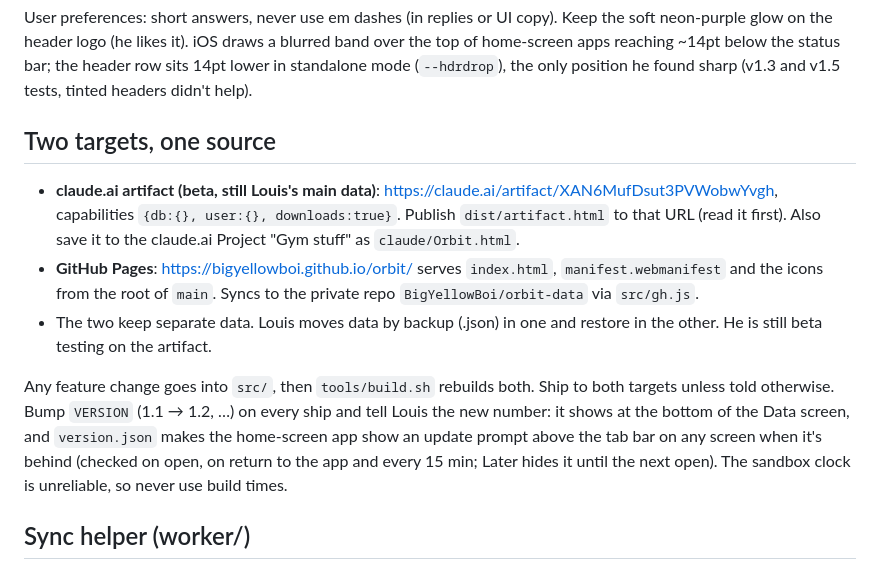
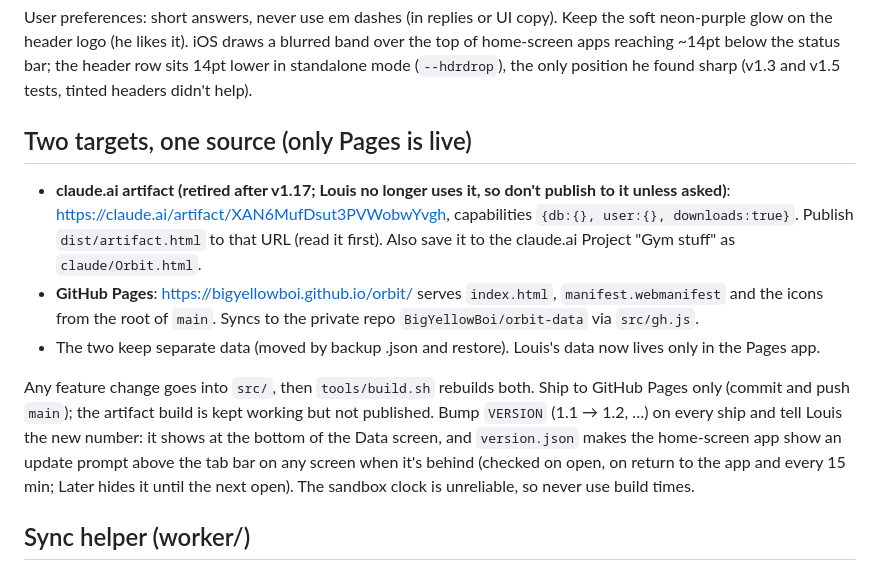
Before and after one commit to BigYellowBoi/orbit, a Markdown page: CLAUDE.md, the part around the change. GitHub-like rendering.

Commit message:
CLAUDE.md: artifact retired, ship to Pages only
Co-Authored-By: Claude Opus 5.5 <noreply@anthropic.com>
Claude-Session: https://claude.ai/code/session_01J86JA4H8HVGynEJmtBmFUt

```diff
--- a/CLAUDE.md
+++ b/CLAUDE.md
@@ -4,12 +4,12 @@ Training log for Louis (BigYellowBoi): a rotating split (Push 1, Pull, Push 2, L
 
 User preferences: short answers, never use em dashes (in replies or UI copy). Keep the soft neon-purple glow on the header logo (he likes it). iOS draws a blurred band over the top of home-screen apps reaching ~14pt below the status bar; the header row sits 14pt lower in standalone mode (`--hdrdrop`), the only position he found sharp (v1.3 and v1.5 tests, tinted headers didn't help).
 
-## Two targets, one source
-- **claude.ai artifact (beta, still Louis's main data)**: https://claude.ai/artifact/XAN6MufDsut3PVWobwYvgh, capabilities `{db:{}, user:{}, downloads:true}`. Publish `dist/artifact.html` to that URL (read it first). Also save it to the claude.ai Project "Gym stuff" as `claude/Orbit.html`.
+## Two targets, one source (only Pages is live)
+- **claude.ai artifact (retired after v1.17; Louis no longer uses it, so don't publish to it unless asked)**: https://claude.ai/artifact/XAN6MufDsut3PVWobwYvgh, capabilities `{db:{}, user:{}, downloads:true}`. Publish `dist/artifact.html` to that URL (read it first). Also save it to the claude.ai Project "Gym stuff" as `claude/Orbit.html`.
 - **GitHub Pages**: https://bigyellowboi.github.io/orbit/ serves `index.html`, `manifest.webmanifest` and the icons from the root of `main`. Syncs to the private repo `BigYellowBoi/orbit-data` via `src/gh.js`.
-- The two keep separate data. Louis moves data by backup (.json) in one and restore in the other. He is still beta testing on the artifact.
+- The two keep separate data (moved by backup .json and restore). Louis's data now lives only in the Pages app.
 
-Any feature change goes into `src/`, then `tools/build.sh` rebuilds both. Ship to both targets unless told otherwise. Bump `VERSION` (1.1 → 1.2, …) on every ship and tell Louis the new number: it shows at the bottom of the Data screen, and `version.json` makes the home-screen app show an update prompt above the tab bar on any screen when it's behind (checked on open, on return to the app and every 15 min; Later hides it until the next open). The sandbox clock is unreliable, so never use build times.
+Any feature change goes into `src/`, then `tools/build.sh` rebuilds both. Ship to GitHub Pages only (commit and push `main`); the artifact build is kept working but not published. Bump `VERSION` (1.1 → 1.2, …) on every ship and tell Louis the new number: it shows at the bottom of the Data screen, and `version.json` makes the home-screen app show an update prompt above the tab bar on any screen when it's behind (checked on open, on return to the app and every 15 min; Later hides it until the next open). The sandbox clock is unreliable, so never use build times.
 
 ## Sync helper (worker/)
 `worker/orbit-sync.js` is a Cloudflare Worker (free plan) Louis runs himself: WHOOP API v2 (OAuth, webhooks, cron every 10 min, history backfill) and Apple Health numbers from an iPhone Shortcut (`POST /health`), both written into `orbit/dy/YYYY-MM.json` in `orbit-data` via the GitHub contents API. Pages app only; the artifact isn't touched. Setup is in `worker/README.md`; secrets live in Cloudflare only. Free plan: 50 outside requests per run (worker budgets 45), so keep request counts in mind. WHOOP has no webhook for cycles (day strain, steps), so between 3-hourly full syncs the cron refreshes today's cycle every 30 min (`pollToday`, 1 WHOOP call, GitHub only when changed). Test with `node test/worker.mjs`. Louis pastes the code into Cloudflare by hand, so tell him when `orbit-sync.js` changes.
```
